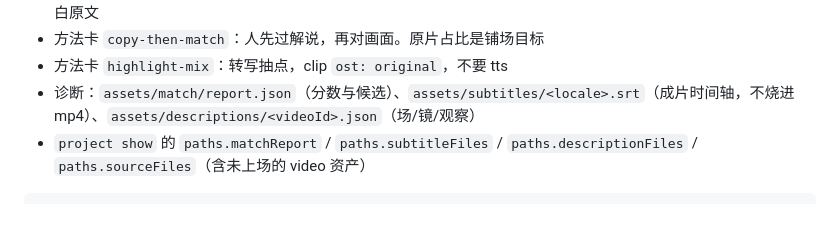
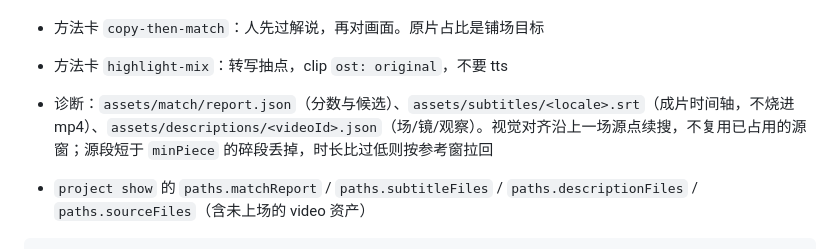
Before and after one commit to boomytc/LightWeaver, a Markdown page: docs/conventions.md, the part around the change. Drawn GitHub-style; blank space fills up the shorter version.

Commit message:
docs: 说明视觉续搜与碎段丢弃

````diff
--- a/docs/conventions.md
+++ b/docs/conventions.md
@@ -93,7 +93,8 @@ npx weaver render --project my-film
 - 方法卡 `see-then-narrate`：无对白先 `weaver describe`。按 `assets/descriptions/` 一场一 clip。观察不当旁白原文
 - 方法卡 `copy-then-match`：人先过解说，再对画面。原片占比是铺场目标
 - 方法卡 `highlight-mix`：转写抽点，clip `ost: original`，不要 tts
-- 诊断：`assets/match/report.json`（分数与候选）、`assets/subtitles/<locale>.srt`（成片时间轴，不烧进 mp4）、`assets/descriptions/<videoId>.json`（场/镜/观察）
+- 诊断：`assets/match/report.json`（分数与候选）、`assets/subtitles/<locale>.srt`（成片时间轴，不烧进 mp4）、`assets/descriptions/<videoId>.json`（场/镜/观察）。视觉对齐沿上一场源点续搜，不复用已占用的源窗；源段短于 `minPiece` 的碎段丢掉，时长比过低则按参考窗拉回
+
 - `project show` 的 `paths.matchReport` / `paths.subtitleFiles` / `paths.descriptionFiles` / `paths.sourceFiles`（含未上场的 video 资产）
 
 ```bash
````
